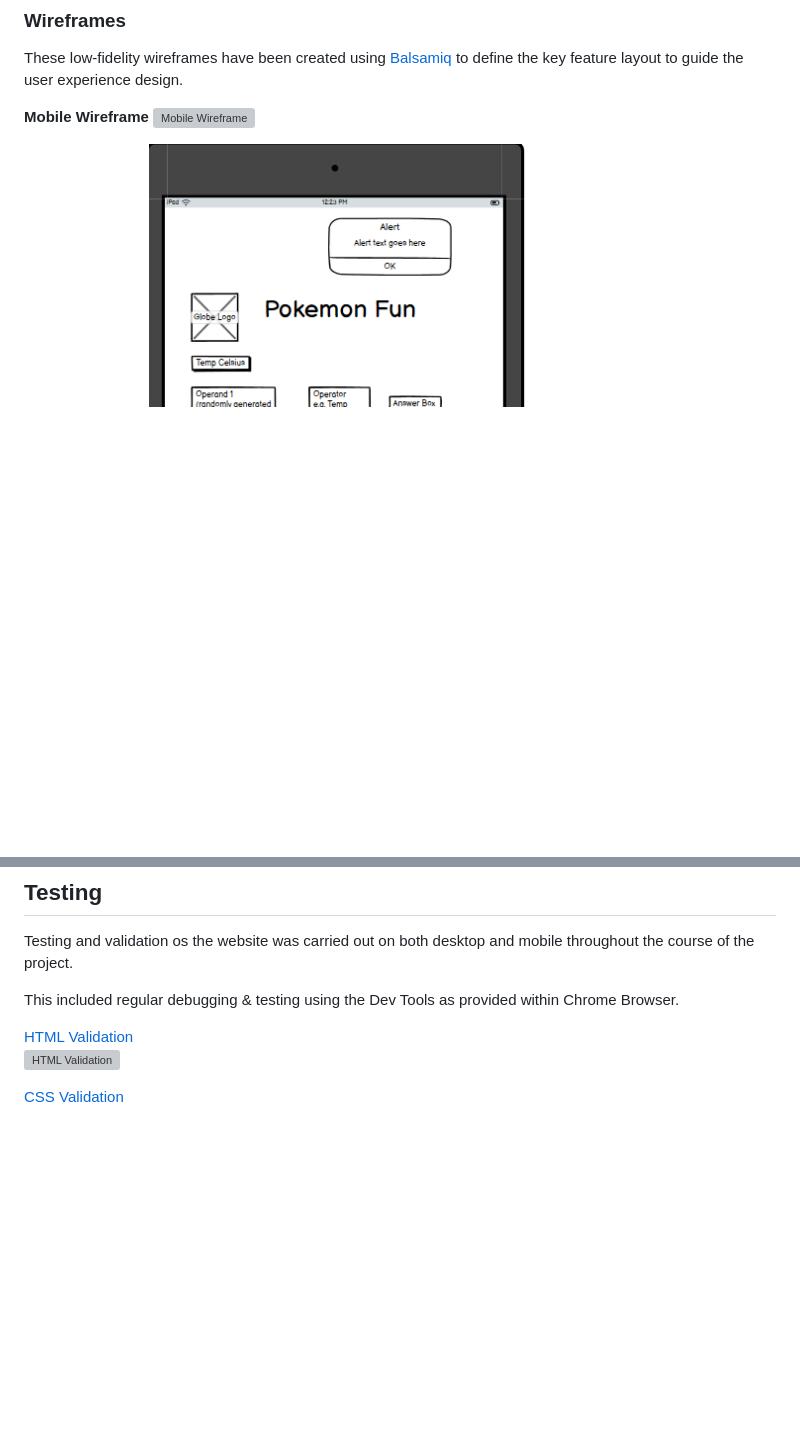
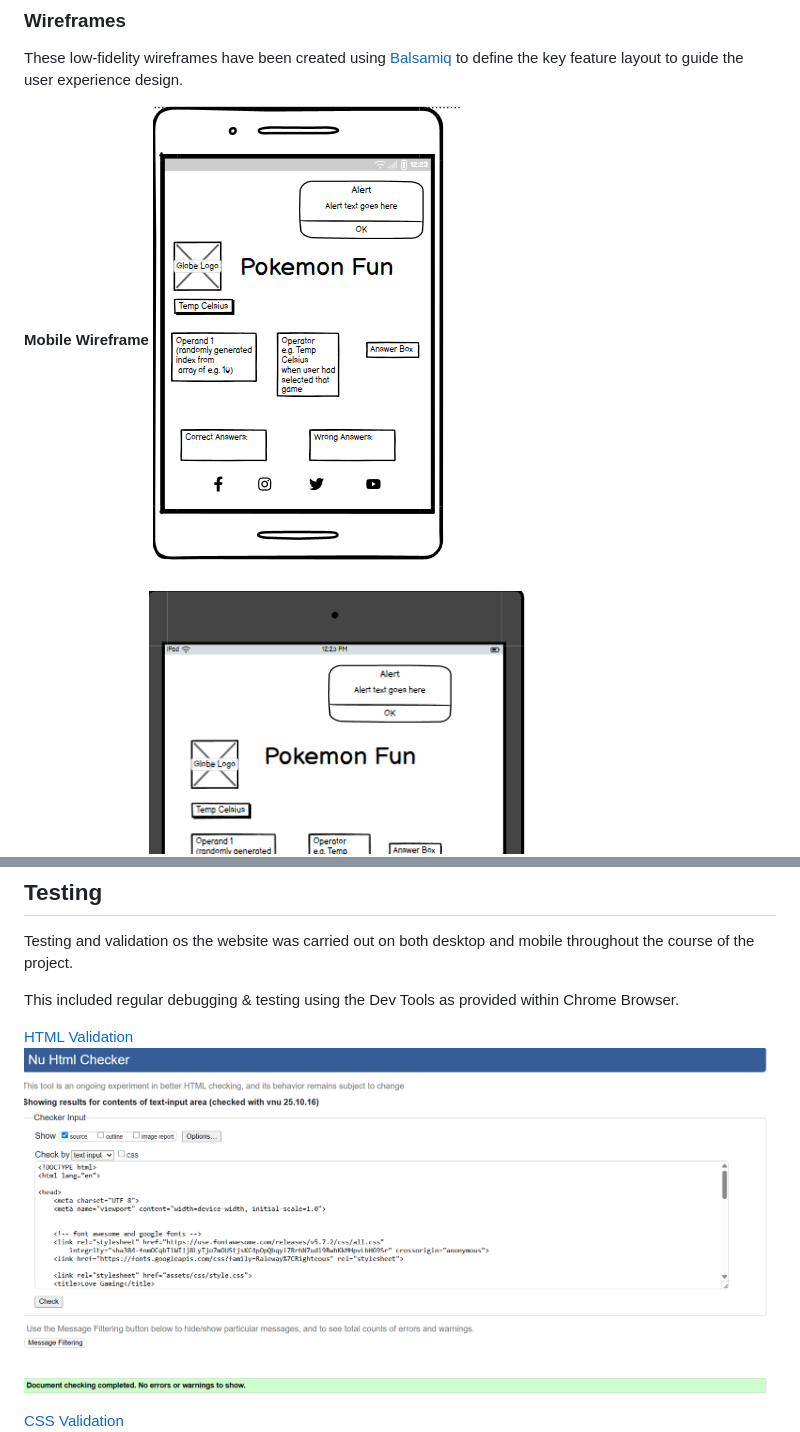
Before and after one commit to Dee-Des/love-gaming, a Markdown page: README.md, 2 parts joined by grey strips. Rendered like a GitHub page; blank space fills up the shorter version; grey boxes are pictures that could not be loaded.

Commit message:
Add amendments to image links for mobile and html validation to README file

```diff
--- a/README.md
+++ b/README.md
@@ -114,7 +114,7 @@ As with color, font was a big consideration for ensuring a positive user experie
 These low-fidelity wireframes have been created using [Balsamiq](https://balsamiq.com/) to define the key feature layout to guide the user experience design.
 
 **Mobile Wireframe**
-![Mobile Wireframe](/documentation/images/wireframes/wireframe-mobile.png.png)
+![Mobile Wireframe](/documentation/images/wireframes/wireframe-mobile.png)
 
 **Tablet Wireframe**
 ![Tablet Wireframe](/documentation/images/wireframes/wireframe-tablet.png)
@@ -193,7 +193,7 @@ Testing and validation os the website was carried out on both desktop and mobile
 This included regular debugging & testing using the Dev Tools as provided within Chrome Browser.
 
 [HTML Validation](https://validator.w3.org/)<br>
-![HTML Validation](/documentation/images/validation/validation-html.pngvalidation-html.png)
+![HTML Validation](/documentation/images/validation/validation-html.png)
 
 [CSS Validation](https://jigsaw.w3.org/css-validator/)<br>
 ![CSS Validation](/documentation/images/validation/validation-css.png)
```
